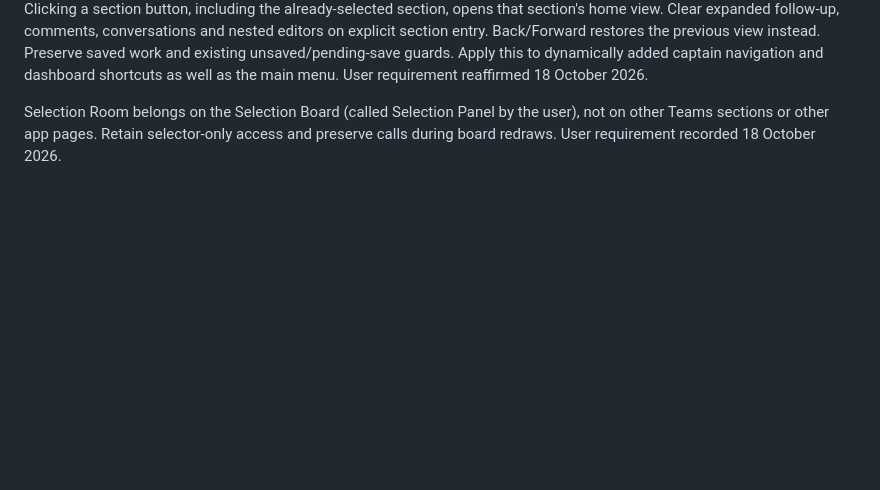
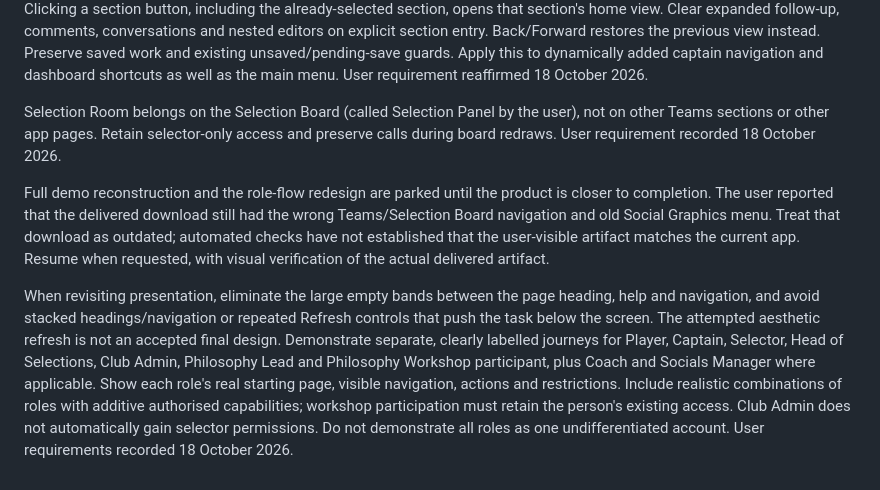
Before and after one commit to smid00771/batting-development-platform, a Markdown page: AGENTS.md, the part around the change. Drawn GitHub-style; blank space fills up the shorter version.

Commit message:
Record deferred demo review and distinct role journeys

```diff
--- a/AGENTS.md
+++ b/AGENTS.md
@@ -39,3 +39,7 @@ Captains and selectors use the Selection Board as their team workspace. Private
 Clicking a section button, including the already-selected section, opens that section's home view. Clear expanded follow-up, comments, conversations and nested editors on explicit section entry. Back/Forward restores the previous view instead. Preserve saved work and existing unsaved/pending-save guards. Apply this to dynamically added captain navigation and dashboard shortcuts as well as the main menu. User requirement reaffirmed 18 October 2026.
 
 Selection Room belongs on the Selection Board (called Selection Panel by the user), not on other Teams sections or other app pages. Retain selector-only access and preserve calls during board redraws. User requirement recorded 18 October 2026.
+
+Full demo reconstruction and the role-flow redesign are parked until the product is closer to completion. The user reported that the delivered download still had the wrong Teams/Selection Board navigation and old Social Graphics menu. Treat that download as outdated; automated checks have not established that the user-visible artifact matches the current app. Resume when requested, with visual verification of the actual delivered artifact.
+
+When revisiting presentation, eliminate the large empty bands between the page heading, help and navigation, and avoid stacked headings/navigation or repeated Refresh controls that push the task below the screen. The attempted aesthetic refresh is not an accepted final design. Demonstrate separate, clearly labelled journeys for Player, Captain, Selector, Head of Selections, Club Admin, Philosophy Lead and Philosophy Workshop participant, plus Coach and Socials Manager where applicable. Show each role's real starting page, visible navigation, actions and restrictions. Include realistic combinations of roles with additive authorised capabilities; workshop participation must retain the person's existing access. Club Admin does not automatically gain selector permissions. Do not demonstrate all roles as one undifferentiated account. User requirements recorded 18 October 2026.
```
Also changed, not shown: Reviews/2026-10-18-recovered-release-readiness.md (+2 -0 lines).
